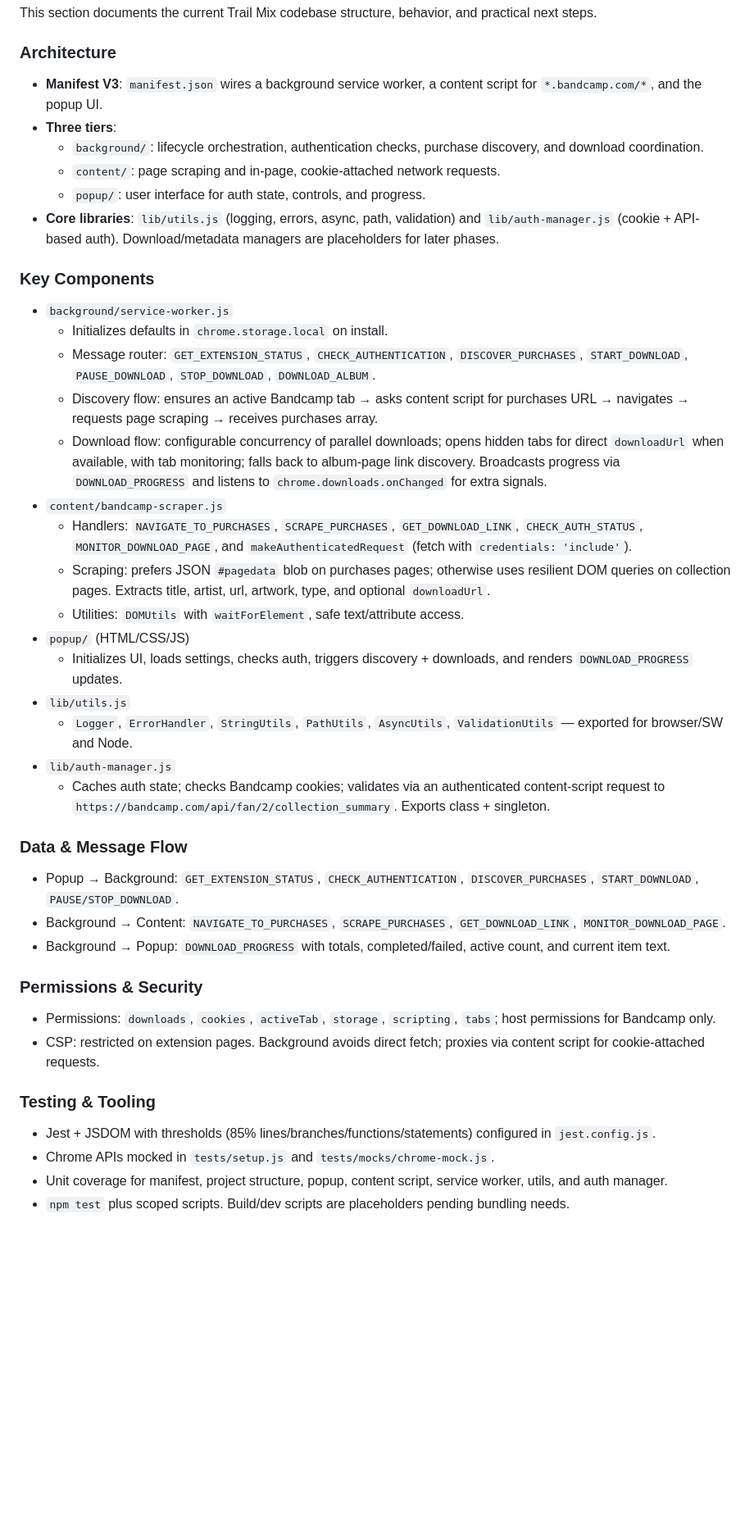
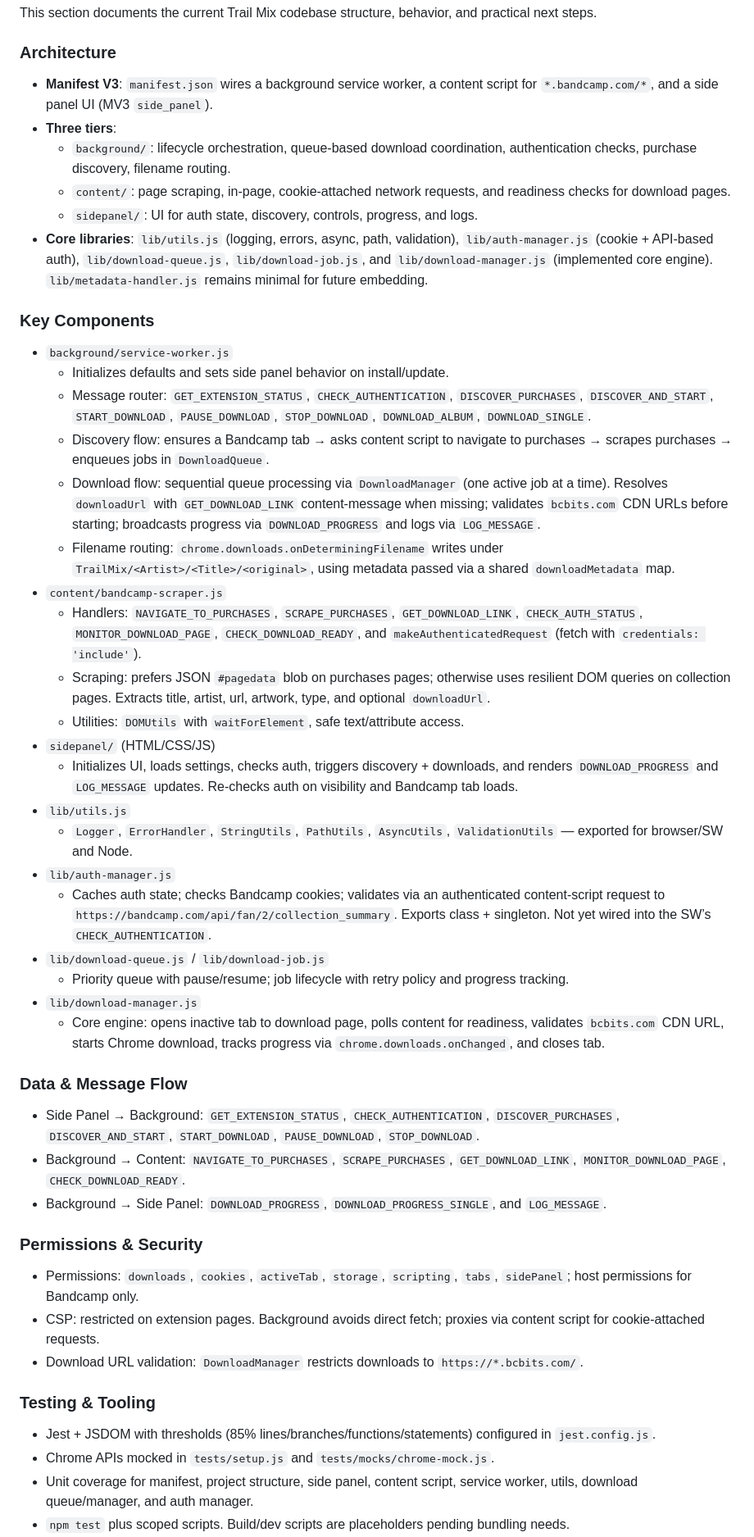
Before and after one commit to xdjs/TrailMix, a Markdown page: AGENTS.md, the part around the change printed below. Shown: that part at 82% size. Drawn GitHub-style; blank space fills up the shorter version.

```diff
--- a/AGENTS.md
+++ b/AGENTS.md
@@ -234,41 +234,47 @@ This approach demonstrates that AI can be a powerful partner in software develop
 This section documents the current Trail Mix codebase structure, behavior, and practical next steps.
 
 ### Architecture
-- **Manifest V3**: `manifest.json` wires a background service worker, a content script for `*.bandcamp.com/*`, and the popup UI.
+- **Manifest V3**: `manifest.json` wires a background service worker, a content script for `*.bandcamp.com/*`, and a side panel UI (MV3 `side_panel`).
 - **Three tiers**:
-  - `background/`: lifecycle orchestration, authentication checks, purchase discovery, and download coordination.
-  - `content/`: page scraping and in-page, cookie-attached network requests.
-  - `popup/`: user interface for auth state, controls, and progress.
-- **Core libraries**: `lib/utils.js` (logging, errors, async, path, validation) and `lib/auth-manager.js` (cookie + API-based auth). Download/metadata managers are placeholders for later phases.
+  - `background/`: lifecycle orchestration, queue-based download coordination, authentication checks, purchase discovery, filename routing.
+  - `content/`: page scraping, in-page, cookie-attached network requests, and readiness checks for download pages.
+  - `sidepanel/`: UI for auth state, discovery, controls, progress, and logs.
+- **Core libraries**: `lib/utils.js` (logging, errors, async, path, validation), `lib/auth-manager.js` (cookie + API-based auth), `lib/download-queue.js`, `lib/download-job.js`, and `lib/download-manager.js` (implemented core engine). `lib/metadata-handler.js` remains minimal for future embedding.
 
 ### Key Components
 - `background/service-worker.js`
-  - Initializes defaults in `chrome.storage.local` on install.
-  - Message router: `GET_EXTENSION_STATUS`, `CHECK_AUTHENTICATION`, `DISCOVER_PURCHASES`, `START_DOWNLOAD`, `PAUSE_DOWNLOAD`, `STOP_DOWNLOAD`, `DOWNLOAD_ALBUM`.
-  - Discovery flow: ensures an active Bandcamp tab → asks content script for purchases URL → navigates → requests page scraping → receives purchases array.
-  - Download flow: configurable concurrency of parallel downloads; opens hidden tabs for direct `downloadUrl` when available, with tab monitoring; falls back to album-page link discovery. Broadcasts progress via `DOWNLOAD_PROGRESS` and listens to `chrome.downloads.onChanged` for extra signals.
+  - Initializes defaults and sets side panel behavior on install/update.
+  - Message router: `GET_EXTENSION_STATUS`, `CHECK_AUTHENTICATION`, `DISCOVER_PURCHASES`, `DISCOVER_AND_START`, `START_DOWNLOAD`, `PAUSE_DOWNLOAD`, `STOP_DOWNLOAD`, `DOWNLOAD_ALBUM`, `DOWNLOAD_SINGLE`.
+  - Discovery flow: ensures a Bandcamp tab → asks content script to navigate to purchases → scrapes purchases → enqueues jobs in `DownloadQueue`.
+  - Download flow: sequential queue processing via `DownloadManager` (one active job at a time). Resolves `downloadUrl` with `GET_DOWNLOAD_LINK` content-message when missing; validates `bcbits.com` CDN URLs before starting; broadcasts progress via `DOWNLOAD_PROGRESS` and logs via `LOG_MESSAGE`.
+  - Filename routing: `chrome.downloads.onDeterminingFilename` writes under `TrailMix/<Artist>/<Title>/<original>`, using metadata passed via a shared `downloadMetadata` map.
 - `content/bandcamp-scraper.js`
-  - Handlers: `NAVIGATE_TO_PURCHASES`, `SCRAPE_PURCHASES`, `GET_DOWNLOAD_LINK`, `CHECK_AUTH_STATUS`, `MONITOR_DOWNLOAD_PAGE`, and `makeAuthenticatedRequest` (fetch with `credentials: 'include'`).
+  - Handlers: `NAVIGATE_TO_PURCHASES`, `SCRAPE_PURCHASES`, `GET_DOWNLOAD_LINK`, `CHECK_AUTH_STATUS`, `MONITOR_DOWNLOAD_PAGE`, `CHECK_DOWNLOAD_READY`, and `makeAuthenticatedRequest` (fetch with `credentials: 'include'`).
   - Scraping: prefers JSON `#pagedata` blob on purchases pages; otherwise uses resilient DOM queries on collection pages. Extracts title, artist, url, artwork, type, and optional `downloadUrl`.
   - Utilities: `DOMUtils` with `waitForElement`, safe text/attribute access.
-- `popup/` (HTML/CSS/JS)
-  - Initializes UI, loads settings, checks auth, triggers discovery + downloads, and renders `DOWNLOAD_PROGRESS` updates.
+- `sidepanel/` (HTML/CSS/JS)
+  - Initializes UI, loads settings, checks auth, triggers discovery + downloads, and renders `DOWNLOAD_PROGRESS` and `LOG_MESSAGE` updates. Re-checks auth on visibility and Bandcamp tab loads.
 - `lib/utils.js`
   - `Logger`, `ErrorHandler`, `StringUtils`, `PathUtils`, `AsyncUtils`, `ValidationUtils` — exported for browser/SW and Node.
 - `lib/auth-manager.js`
-  - Caches auth state; checks Bandcamp cookies; validates via an authenticated content-script request to `https://bandcamp.com/api/fan/2/collection_summary`. Exports class + singleton.
+  - Caches auth state; checks Bandcamp cookies; validates via an authenticated content-script request to `https://bandcamp.com/api/fan/2/collection_summary`. Exports class + singleton. Not yet wired into the SW’s `CHECK_AUTHENTICATION`.
+- `lib/download-queue.js` / `lib/download-job.js`
+  - Priority queue with pause/resume; job lifecycle with retry policy and progress tracking.
+- `lib/download-manager.js`
+  - Core engine: opens inactive tab to download page, polls content for readiness, validates `bcbits.com` CDN URL, starts Chrome download, tracks progress via `chrome.downloads.onChanged`, and closes tab.
 
 ### Data & Message Flow
-- Popup → Background: `GET_EXTENSION_STATUS`, `CHECK_AUTHENTICATION`, `DISCOVER_PURCHASES`, `START_DOWNLOAD`, `PAUSE/STOP_DOWNLOAD`.
-- Background → Content: `NAVIGATE_TO_PURCHASES`, `SCRAPE_PURCHASES`, `GET_DOWNLOAD_LINK`, `MONITOR_DOWNLOAD_PAGE`.
-- Background → Popup: `DOWNLOAD_PROGRESS` with totals, completed/failed, active count, and current item text.
+- Side Panel → Background: `GET_EXTENSION_STATUS`, `CHECK_AUTHENTICATION`, `DISCOVER_PURCHASES`, `DISCOVER_AND_START`, `START_DOWNLOAD`, `PAUSE_DOWNLOAD`, `STOP_DOWNLOAD`.
+- Background → Content: `NAVIGATE_TO_PURCHASES`, `SCRAPE_PURCHASES`, `GET_DOWNLOAD_LINK`, `MONITOR_DOWNLOAD_PAGE`, `CHECK_DOWNLOAD_READY`.
+- Background → Side Panel: `DOWNLOAD_PROGRESS`, `DOWNLOAD_PROGRESS_SINGLE`, and `LOG_MESSAGE`.
 
 ### Permissions & Security
-- Permissions: `downloads`, `cookies`, `activeTab`, `storage`, `scripting`, `tabs`; host permissions for Bandcamp only.
+- Permissions: `downloads`, `cookies`, `activeTab`, `storage`, `scripting`, `tabs`, `sidePanel`; host permissions for Bandcamp only.
 - CSP: restricted on extension pages. Background avoids direct fetch; proxies via content script for cookie-attached requests.
+- Download URL validation: `DownloadManager` restricts downloads to `https://*.bcbits.com/`.
 
 ### Testing & Tooling
 - Jest + JSDOM with thresholds (85% lines/branches/functions/statements) configured in `jest.config.js`.
 - Chrome APIs mocked in `tests/setup.js` and `tests/mocks/chrome-mock.js`.
-- Unit coverage for manifest, project structure, popup, content script, service worker, utils, and auth manager.
+- Unit coverage for manifest, project structure, side panel, content script, service worker, utils, download queue/manager, and auth manager.
 - `npm test` plus scoped scripts. Build/dev scripts are placeholders pending bundling needs.
```
Also changed, not shown: other parts of AGENTS.md (+39 -3 lines).
